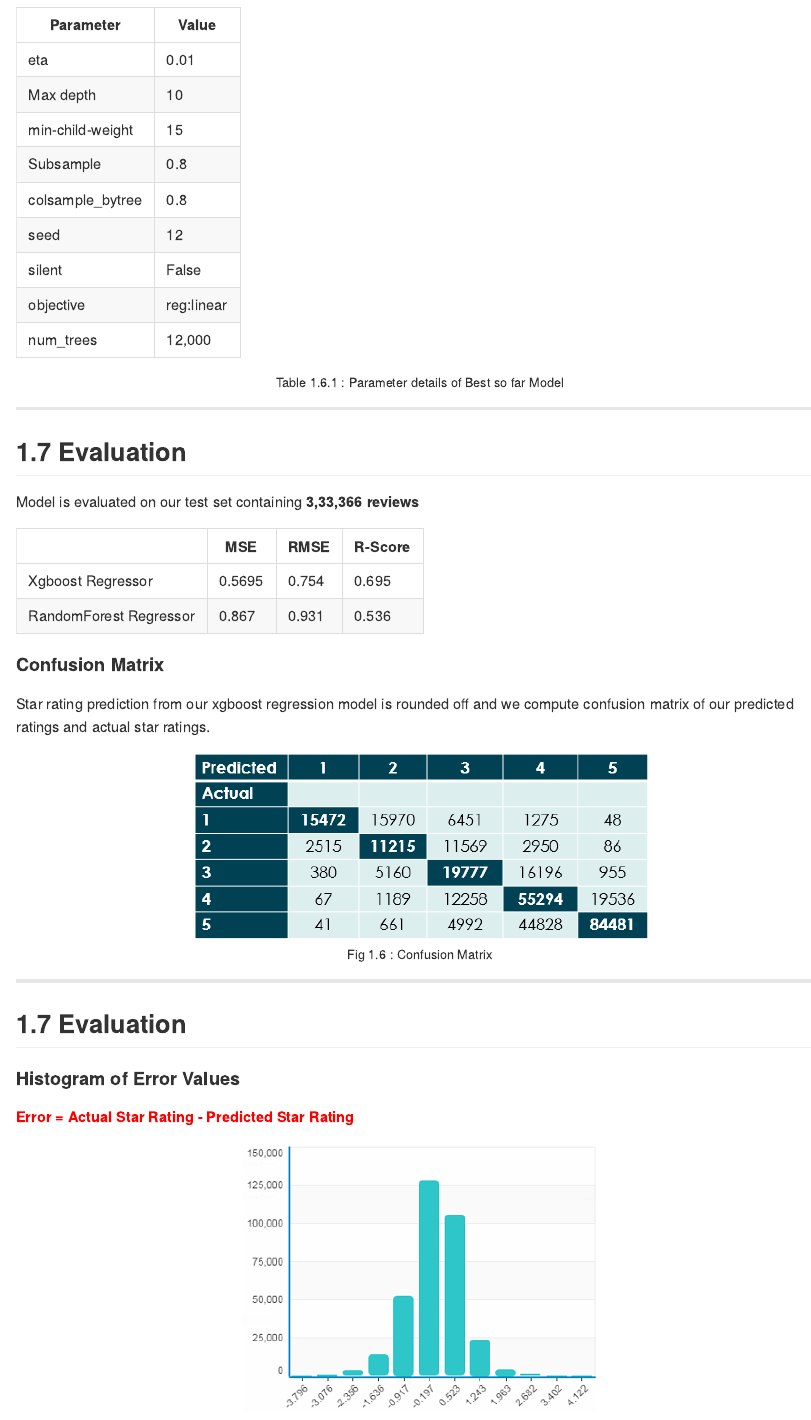
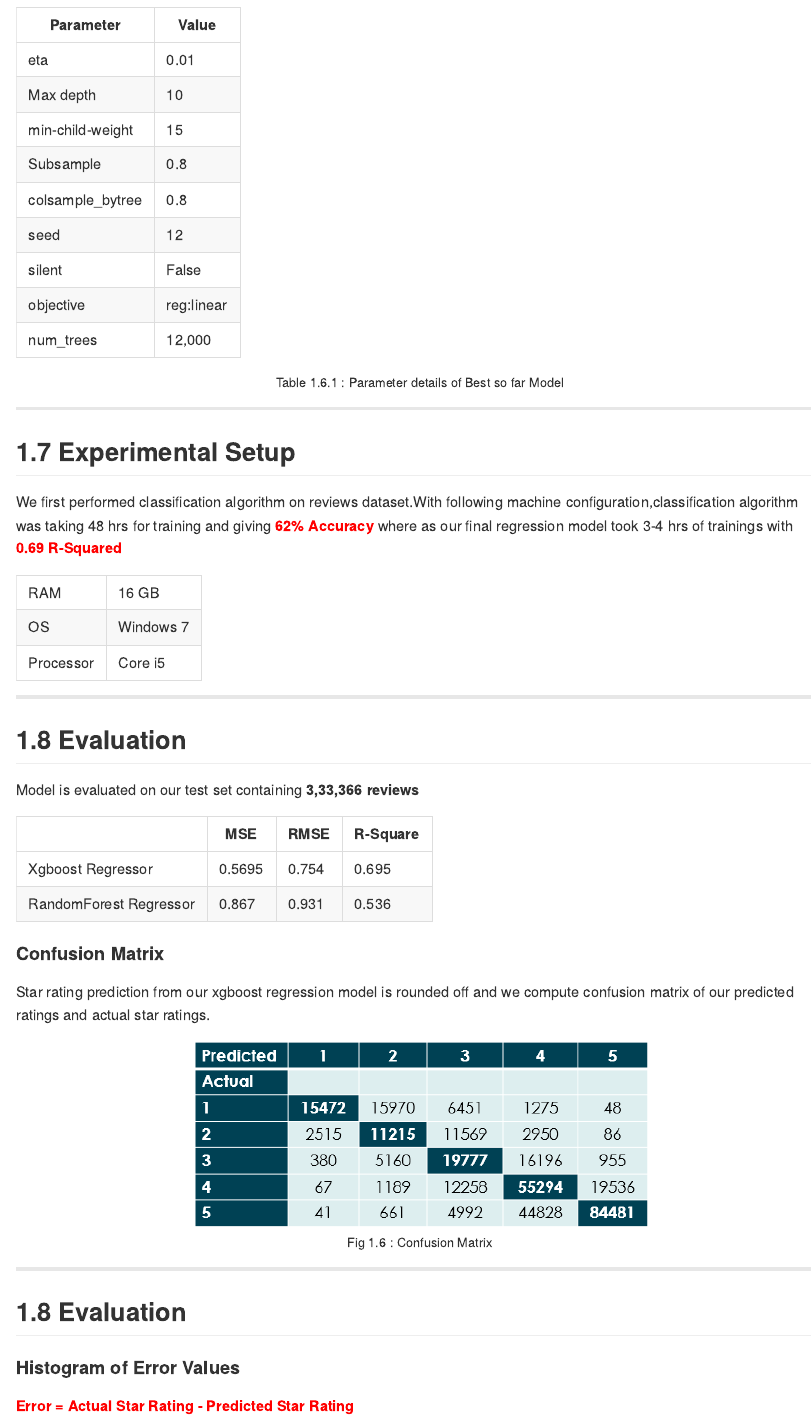
Before and after one commit to zarmeen92/yelpChallenge2016, an R Markdown document (index.Rmd): the page in a window 1100 px wide, from 4810 px down. The pictures show the output file index.md that the author committed with the source, drawn offline in the style of GitHub.

Commit message:
updated deck

```diff
--- a/index.Rmd
+++ b/index.Rmd
@@ -295,9 +295,37 @@ After training several regressors with different parameter settings,the best so
 </center>
 <p style="font-size:14px;text-align: center;"> Table 1.6.1 : Parameter details of Best so far Model</p>
 
+
 ---
 
-## 1.7 Evaluation
+## 1.7 Experimental Setup
+
+We first performed classification algorithm on reviews dataset.With following machine configuration,classification algorithm was taking  48 hrs for training and giving <b style = "color: red;"> 62% Accuracy </b>
+where as our final regression model took 3-4 hrs of trainings with  <b style = "color: red;"> 0.69 R-Squared </b>
+
+<center>
+<table style="width:auto">
+  <tbody>
+      <tr>
+        <td> RAM </td>
+        <td> 16 GB </td>
+      </tr>
+       <tr>
+        <td> OS </td>
+        <td> Windows 7 </td>
+      </tr>
+       <tr>
+        <td> Processor </td>
+        <td> Core i5 </td>
+      </tr>
+  </tbody>
+</table>
+</center>
+
+---
+
+
+## 1.8 Evaluation
 
 Model is evaluated on our test set containing <b> 3,33,366 reviews </b>
 
@@ -337,7 +365,7 @@ Star rating prediction from our xgboost regression model is rounded off and we c
 
 ---
 
-## 1.7 Evaluation
+## 1.8 Evaluation
 
 #### Histogram of Error Values
 
```
Also changed, not shown: index.html, index.md, index.Rmd (7 more changed lines).
